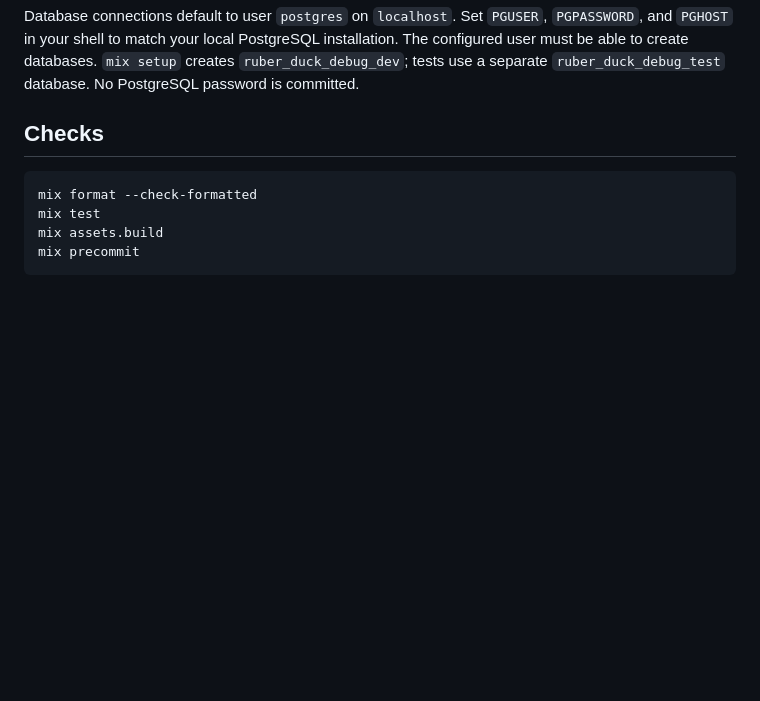
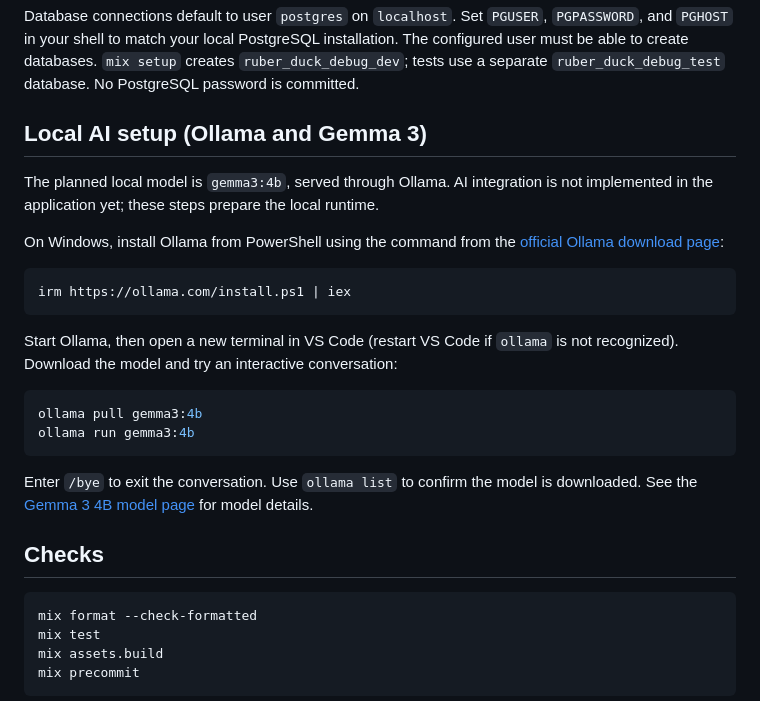
Before and after one commit to Strifewind/Ruber-duckDebug, a Markdown page: README.md, the part around the change. GitHub-like rendering; blank space fills up the shorter version.

Commit message:
docs: add Ollama and Gemma 3 local setup

````diff
--- a/README.md
+++ b/README.md
@@ -43,6 +43,30 @@ Database connections default to user `postgres` on `localhost`. Set `PGUSER`,
 The configured user must be able to create databases. `mix setup` creates
 `ruber_duck_debug_dev`; tests use a separate `ruber_duck_debug_test` database.
 No PostgreSQL password is committed.
+
+## Local AI setup (Ollama and Gemma 3)
+
+The planned local model is `gemma3:4b`, served through Ollama. AI integration
+is not implemented in the application yet; these steps prepare the local runtime.
+
+On Windows, install Ollama from PowerShell using the command from the
+[official Ollama download page](https://ollama.com/download/windows):
+
+```powershell
+irm https://ollama.com/install.ps1 | iex
+```
+
+Start Ollama, then open a new terminal in VS Code (restart VS Code if `ollama`
+is not recognized). Download the model and try an interactive conversation:
+
+```powershell
+ollama pull gemma3:4b
+ollama run gemma3:4b
+```
+
+Enter `/bye` to exit the conversation. Use `ollama list` to confirm the model
+is downloaded. See the [Gemma 3 4B model page](https://ollama.com/library/gemma3:4b)
+for model details.
 
 ## Checks
 
````
